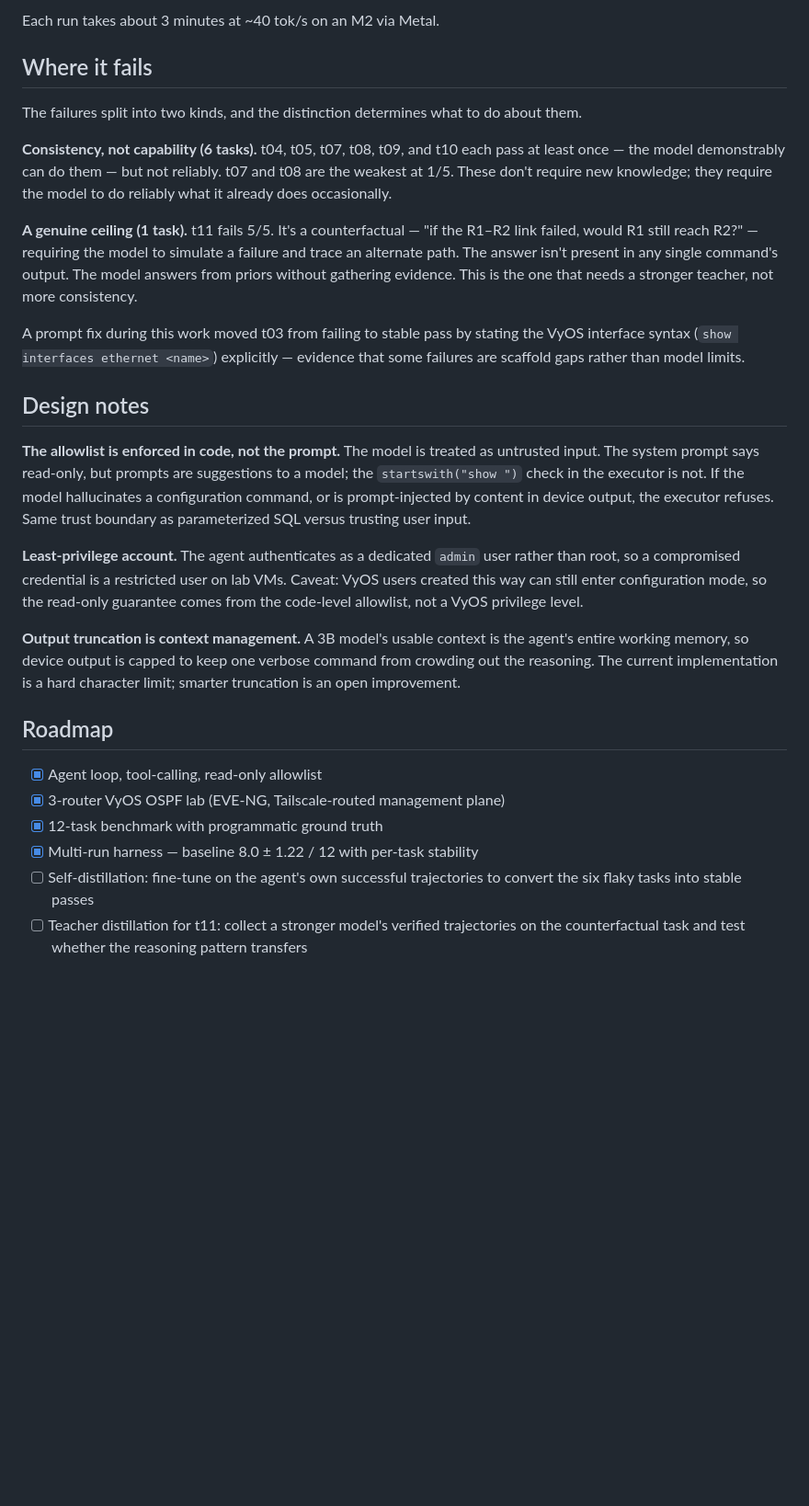
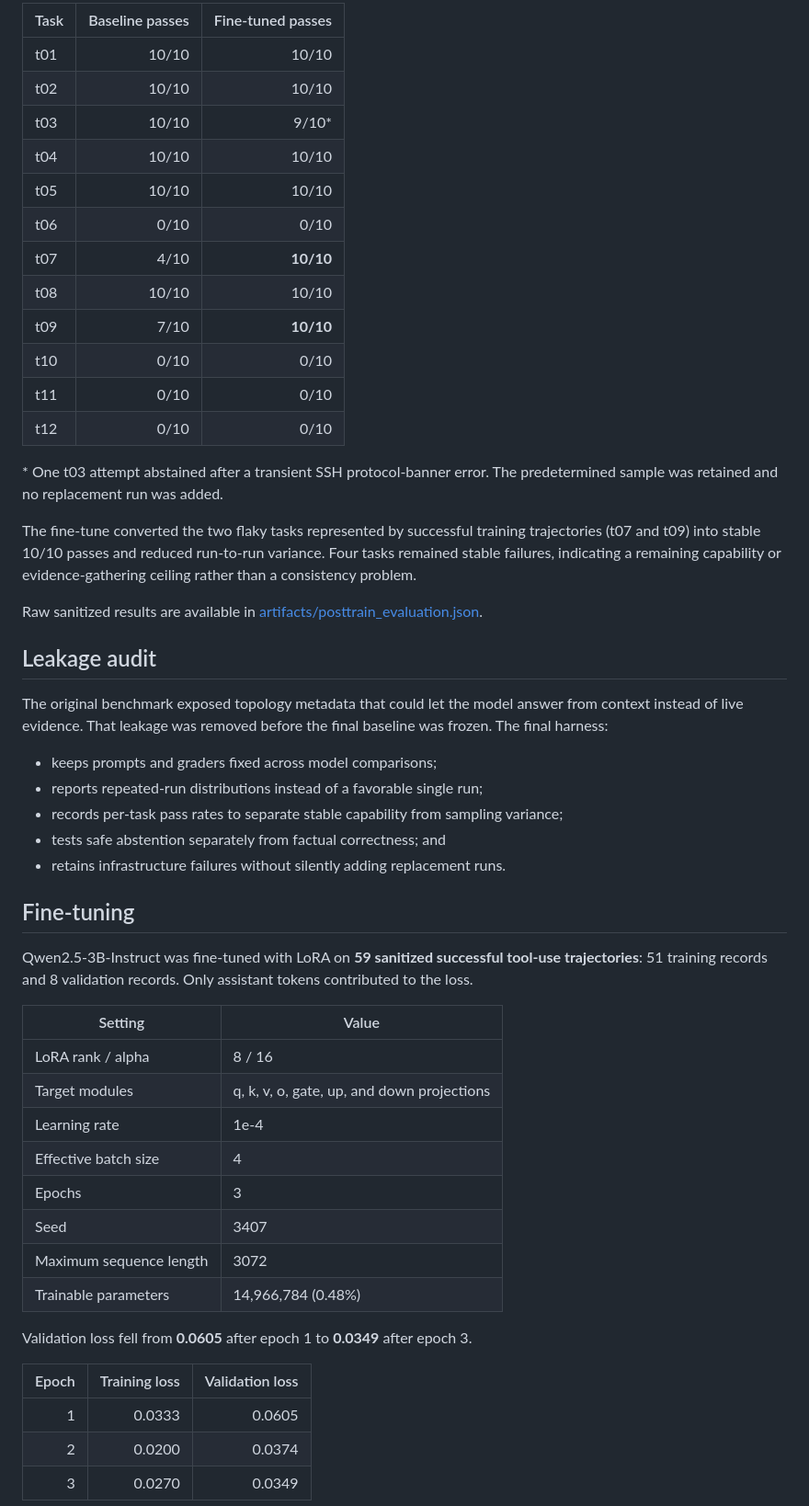
Before and after one commit to jsanchez1101/Homelab-netops-agent, a Markdown page: README.md, the part around one of its changes. Shown at 92% size. Rendered like a GitHub page; blank space fills up the shorter version.

Commit message:
Document fine-tuning and frozen evaluation results

```diff
--- a/README.md
+++ b/README.md
@@ -82,55 +66,55 @@ the observed run-to-run spread.
 
-Each run takes about 3 minutes at ~40 tok/s on an M2 via Metal.
+| Task | Baseline passes | Fine-tuned passes |
+|---|---:|---:|
+| t01 | 10/10 | 10/10 |
+| t02 | 10/10 | 10/10 |
+| t03 | 10/10 | 9/10* |
+| t04 | 10/10 | 10/10 |
+| t05 | 10/10 | 10/10 |
+| t06 | 0/10 | 0/10 |
+| t07 | 4/10 | **10/10** |
+| t08 | 10/10 | 10/10 |
+| t09 | 7/10 | **10/10** |
+| t10 | 0/10 | 0/10 |
+| t11 | 0/10 | 0/10 |
+| t12 | 0/10 | 0/10 |
 
-## Where it fails
+\* One t03 attempt abstained after a transient SSH protocol-banner error. The predetermined sample was retained and no replacement run was added.
 
-The failures split into two kinds, and the distinction determines what to do
-about them.
+The fine-tune converted the two flaky tasks represented by successful training trajectories (t07 and t09) into stable 10/10 passes and reduced run-to-run variance. Four tasks remained stable failures, indicating a remaining capability or evidence-gathering ceiling rather than a consistency problem.
 
-**Consistency, not capability (6 tasks).** t04, t05, t07, t08, t09, and t10 each
-pass at least once — the model demonstrably can do them — but not reliably. t07
-and t08 are the weakest at 1/5. These don't require new knowledge; they require
-the model to do reliably what it already does occasionally.
+Raw sanitized results are available in [artifacts/posttrain_evaluation.json](artifacts/posttrain_evaluation.json).
 
-**A genuine ceiling (1 task).** t11 fails 5/5. It's a counterfactual — "if the
-R1–R2 link failed, would R1 still reach R2?" — requiring the model to simulate a
-failure and trace an alternate path. The answer isn't present in any single
-command's output. The model answers from priors without gathering evidence. This
-is the one that needs a stronger teacher, not more consistency.
+## Leakage audit
 
-A prompt fix during this work moved t03 from failing to stable pass by stating
-the VyOS interface syntax (`show interfaces ethernet <name>`) explicitly —
-evidence that some failures are scaffold gaps rather than model limits.
+The original benchmark exposed topology metadata that could let the model answer from context instead of live evidence. That leakage was removed before the final baseline was frozen. The final harness:
 
-## Design notes
+- keeps prompts and graders fixed across model comparisons;
+- reports repeated-run distributions instead of a favorable single run;
+- records per-task pass rates to separate stable capability from sampling variance;
+- tests safe abstention separately from factual correctness; and
+- retains infrastructure failures without silently adding replacement runs.
 
-**The allowlist is enforced in code, not the prompt.** The model is treated as
-untrusted input. The system prompt says read-only, but prompts are suggestions to
-a model; the `startswith("show ")` check in the executor is not. If the model
-hallucinates a configuration command, or is prompt-injected by content in device
-output, the executor refuses. Same trust boundary as parameterized SQL versus
-trusting user input.
+## Fine-tuning
 
-**Least-privilege account.** The agent authenticates as a dedicated `admin` user
-rather than root, so a compromised credential is a restricted user on lab VMs.
-Caveat: VyOS users created this way can still enter configuration mode, so the
-read-only guarantee comes from the code-level allowlist, not a VyOS privilege
-level.
+Qwen2.5-3B-Instruct was fine-tuned with LoRA on **59 sanitized successful tool-use trajectories**: 51 training records and 8 validation records. Only assistant tokens contributed to the loss.
 
-**Output truncation is context management.** A 3B model's usable context is the
-agent's entire working memory, so device output is capped to keep one verbose
-command from crowding out the reasoning. The current implementation is a hard
-character limit; smarter truncation is an open improvement.
+| Setting | Value |
+|---|---|
+| LoRA rank / alpha | 8 / 16 |
+| Target modules | q, k, v, o, gate, up, and down projections |
+| Learning rate | 1e-4 |
+| Effective batch size | 4 |
+| Epochs | 3 |
+| Seed | 3407 |
+| Maximum sequence length | 3072 |
+| Trainable parameters | 14,966,784 (0.48%) |
 
-## Roadmap
+Validation loss fell from **0.0605** after epoch 1 to **0.0349** after epoch 3.
 
-- [x] Agent loop, tool-calling, read-only allowlist
-- [x] 3-router VyOS OSPF lab (EVE-NG, Tailscale-routed management plane)
-- [x] 12-task benchmark with programmatic ground truth
-- [x] Multi-run harness — baseline 8.0 ± 1.22 / 12 with per-task stability
-- [ ] Self-distillation: fine-tune on the agent's own successful trajectories to
-      convert the six flaky tasks into stable passes
-- [ ] Teacher distillation for t11: collect a stronger model's verified
-      trajectories on the counterfactual task and test whether the reasoning
-      pattern transfers
+| Epoch | Training loss | Validation loss |
+|---:|---:|---:|
+| 1 | 0.0333 | 0.0605 |
+| 2 | 0.0200 | 0.0374 |
+| 3 | 0.0270 | 0.0349 |
 
```
Also changed, not shown: other parts of README.md (+94 -82 lines).
